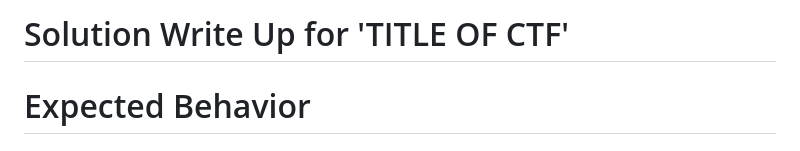
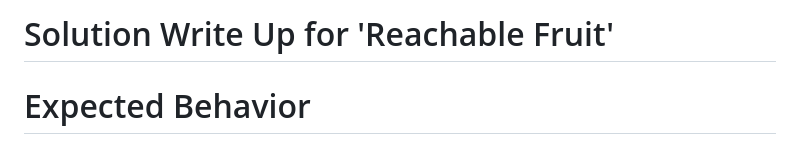
Before and after one commit to trellix-arc/trellix-hax-2023, a Markdown page: exploitation/reachable-fruit/SOLUTION.md, the part around the change. Drawn GitHub-style.

Commit message:
fixed typo in SOLUTION.md

```diff
--- a/exploitation/reachable-fruit/SOLUTION.md
+++ b/exploitation/reachable-fruit/SOLUTION.md
@@ -1,4 +1,4 @@
-# Solution Write Up for 'TITLE OF CTF'
+# Solution Write Up for 'Reachable Fruit'
 # Expected Behavior
 ## Provided Files
 ### `firmware.bin`
```
